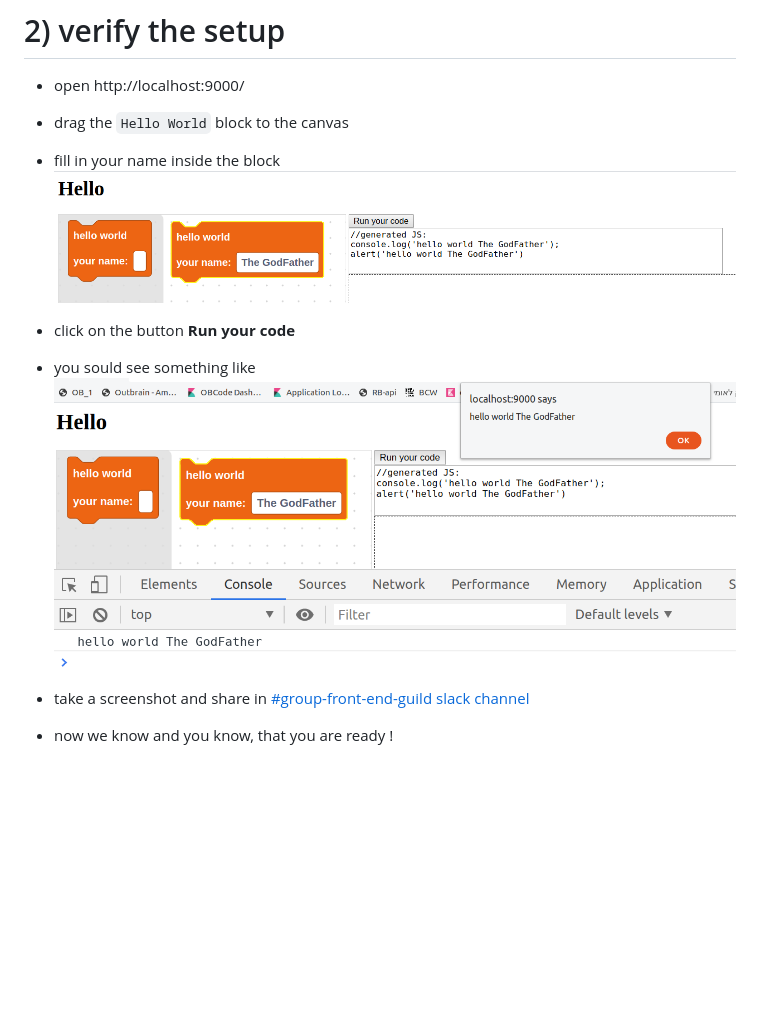
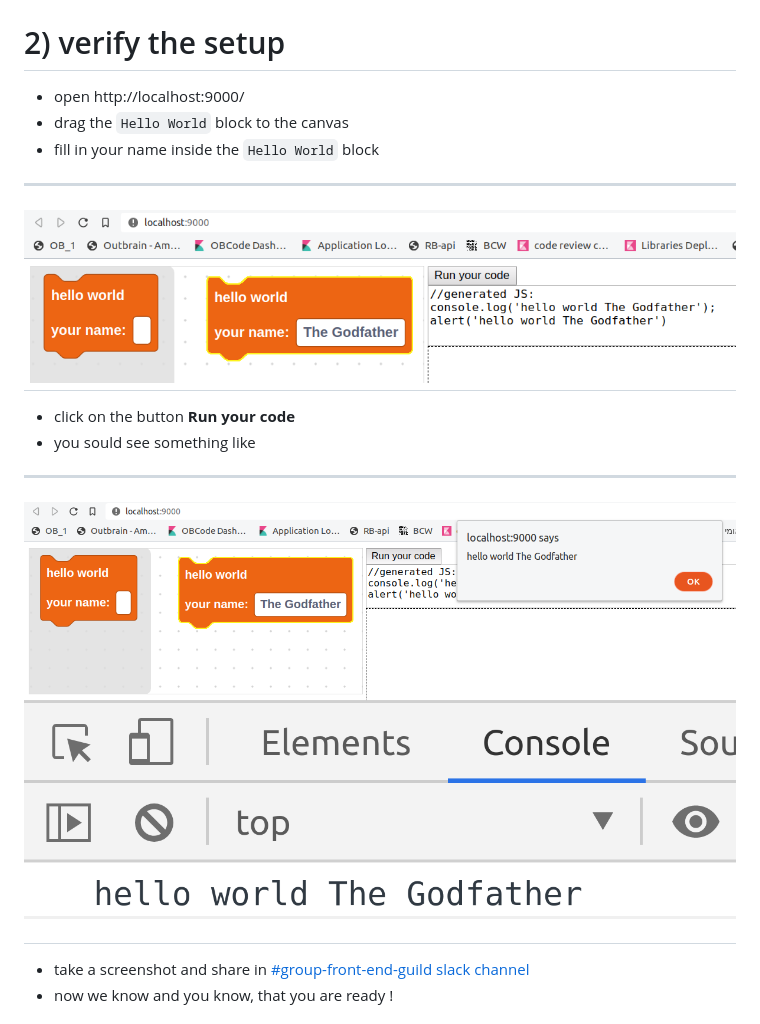
Before and after one commit to Danielg212/blockly-workshop, a Markdown page: README.md, the part around the change. GitHub-like rendering; pictures changed too: step1.png, step2.png; blank space fills up the shorter version.

Commit message:
more images

```diff
--- a/README.md
+++ b/README.md
@@ -23,12 +23,16 @@
 # 2) verify the setup
 * open http://localhost:9000/
 * drag the `Hello World` block to the canvas
-* fill in your name inside the block
+* fill in your name inside the `Hello World` block
+---
 ![](./step1.png)
+---
 
 * click on the button **Run your code**
 * you sould see something like
+---
 ![](./step2.png)
+---
 
 * take a screenshot and share in [#group-front-end-guild slack channel](https://app.slack.com/client/T0ADSDB25/CFE1TJFSB)
 * now we know and you know, that you are ready !
```
